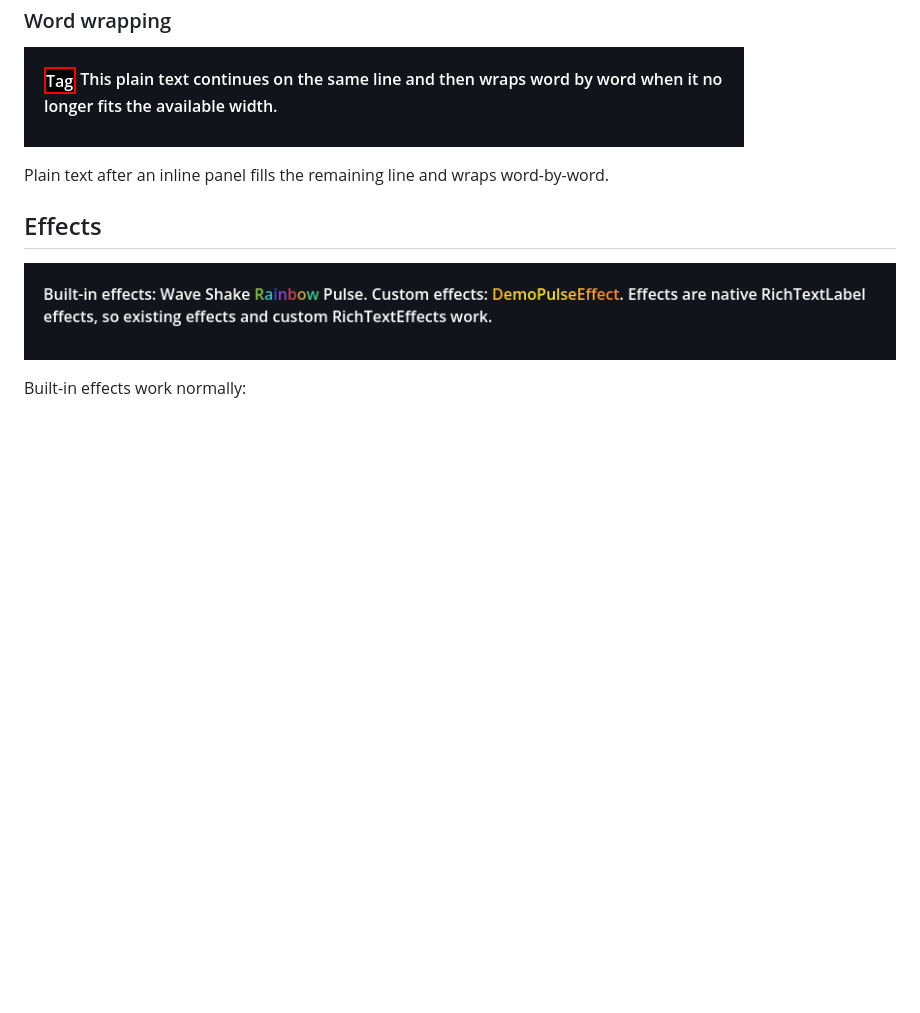
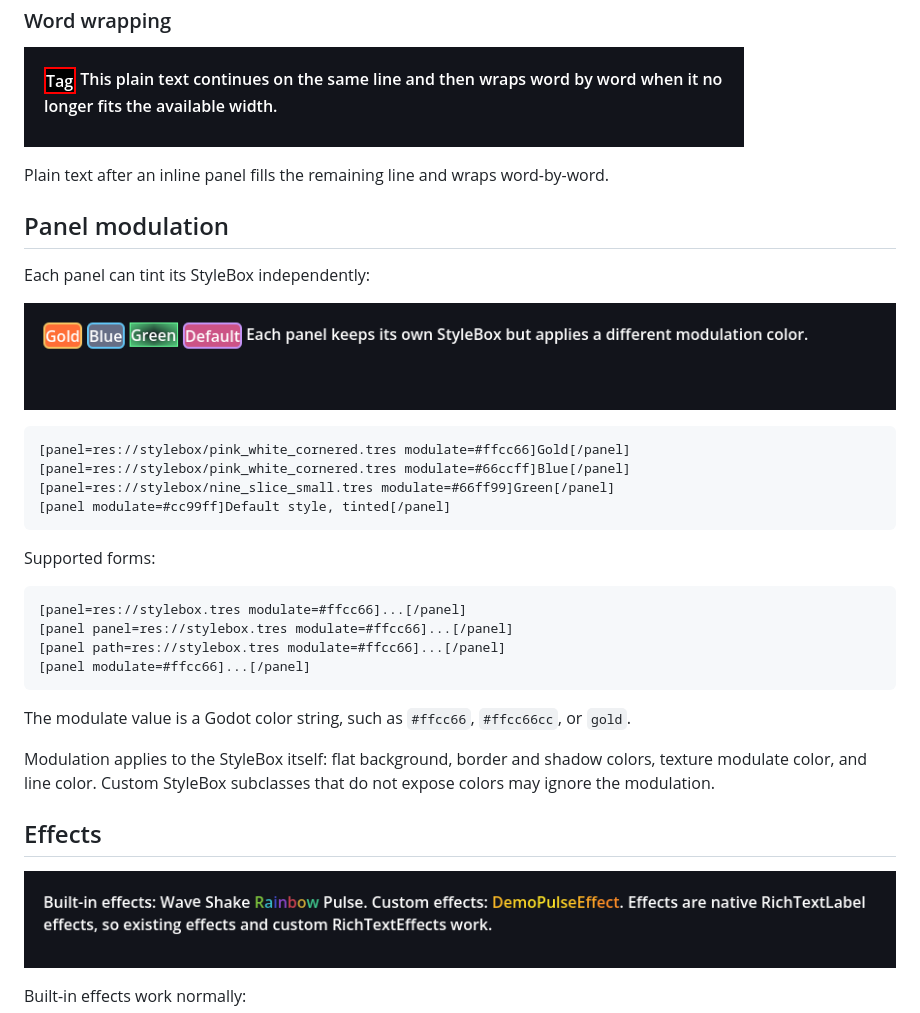
Before and after one commit to Elfiawesome/more-richtextlabel, a Markdown page: README.md, the part around one of its changes. GitHub-like rendering; pictures changed too: docs/images/effects.png, docs/images/panel-modulation.png (added); blank space fills up the shorter version.

````diff
--- a/README.md
+++ b/README.md
@@ -110,6 +111,32 @@ The detailed 9-slice panel uses its own content margins.
 
 Plain text after an inline panel fills the remaining line and wraps word-by-word.
 
+## Panel modulation
+
+Each panel can tint its StyleBox independently:
+
+![Panel modulation](docs/images/panel-modulation.png)
+
+```bbcode
+[panel=res://stylebox/pink_white_cornered.tres modulate=#ffcc66]Gold[/panel]
+[panel=res://stylebox/pink_white_cornered.tres modulate=#66ccff]Blue[/panel]
+[panel=res://stylebox/nine_slice_small.tres modulate=#66ff99]Green[/panel]
+[panel modulate=#cc99ff]Default style, tinted[/panel]
+```
+
+Supported forms:
+
+```bbcode
+[panel=res://stylebox.tres modulate=#ffcc66]...[/panel]
+[panel panel=res://stylebox.tres modulate=#ffcc66]...[/panel]
+[panel path=res://stylebox.tres modulate=#ffcc66]...[/panel]
+[panel modulate=#ffcc66]...[/panel]
+```
+
+The modulate value is a Godot color string, such as `#ffcc66`, `#ffcc66cc`, or `gold`.
+
+Modulation applies to the StyleBox itself: flat background, border and shadow colors, texture modulate color, and line color. Custom StyleBox subclasses that do not expose colors may ignore the modulation.
+
 ## Effects
 
 ![Effects](docs/images/effects.png)
````
Also changed, not shown: other parts of README.md (+2 -1 lines), bench/results/csharp_leaf.png, bench/results/csharp_textserver.png, bench/results/gdscript_leaf.png, docs/images/demo.png, 12 other files.
